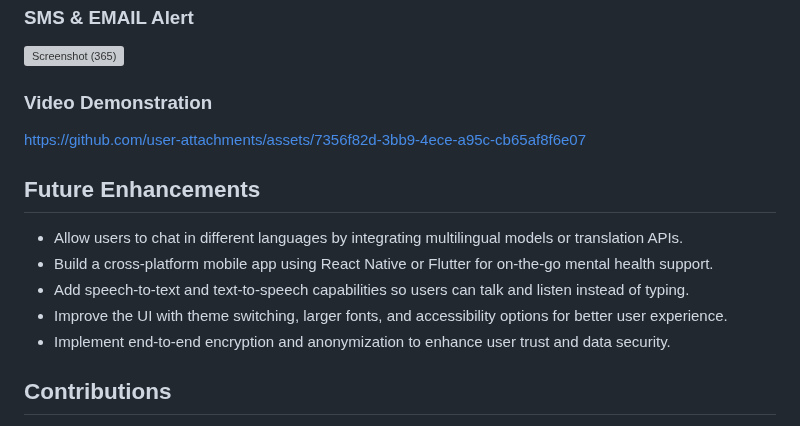
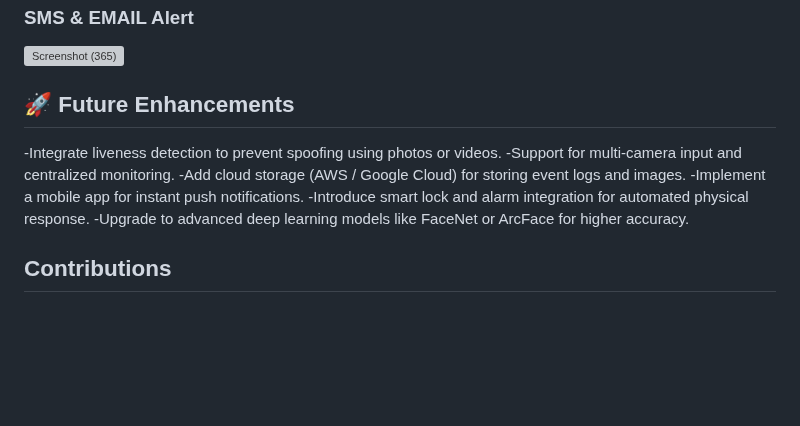
Before and after one commit to Karri001/Intruder-Detection, a Markdown page: README.md, the part around the change. GitHub-like rendering; blank space fills up the shorter version; grey boxes are pictures that could not be loaded.

```diff
--- a/README.md
+++ b/README.md
@@ -128,17 +128,13 @@ Follow these steps to set up the project:
 <img width="1920" height="1080" alt="Screenshot (365)" src="https://github.com/user-attachments/assets/459fa406-7673-41cb-b61b-0818d0742946" />
 
 
-### Video Demonstration
-https://github.com/user-attachments/assets/7356f82d-3bb9-4ece-a95c-cb65af8f6e07
-
-
-
-## Future Enhancements
-- Allow users to chat in different languages by integrating multilingual models or translation APIs.
-- Build a cross-platform mobile app using React Native or Flutter for on-the-go mental health support.
-- Add speech-to-text and text-to-speech capabilities so users can talk and listen instead of typing.
-- Improve the UI with theme switching, larger fonts, and accessibility options for better user experience.
-- Implement end-to-end encryption and anonymization to enhance user trust and data security.
+## 🚀 Future Enhancements
+   -Integrate liveness detection to prevent spoofing using photos or videos.
+   -Support for multi-camera input and centralized monitoring.
+   -Add cloud storage (AWS / Google Cloud) for storing event logs and images.
+   -Implement a mobile app for instant push notifications.
+   -Introduce smart lock and alarm integration for automated physical response.
+   -Upgrade to advanced deep learning models like FaceNet or ArcFace for higher accuracy.
 
 ## Contributions
 Contributions are welcome! Feel free to fork the repository and submit pull requests with improvements or additional features.
```
